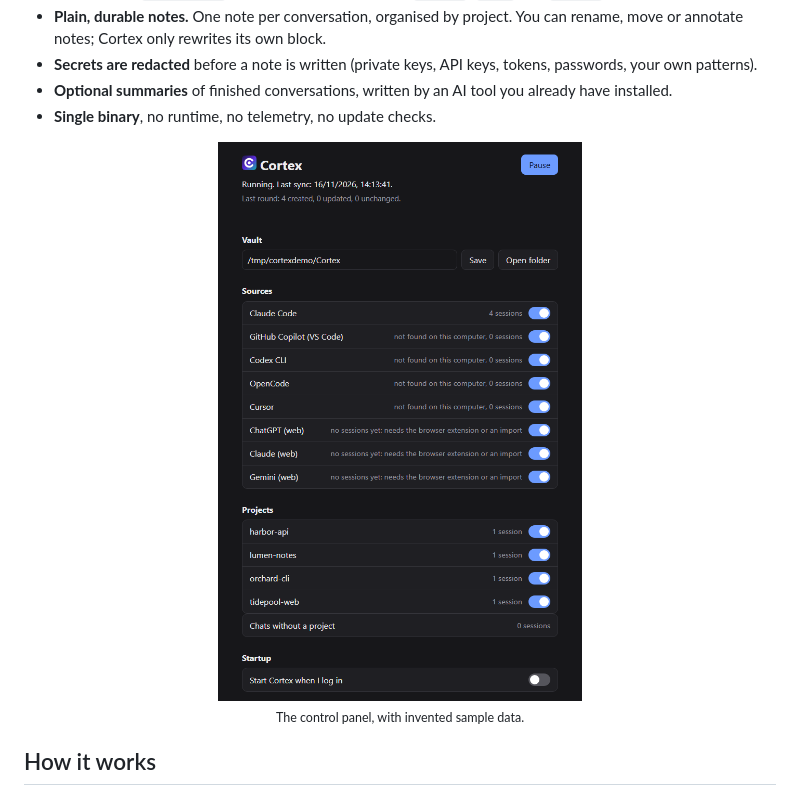
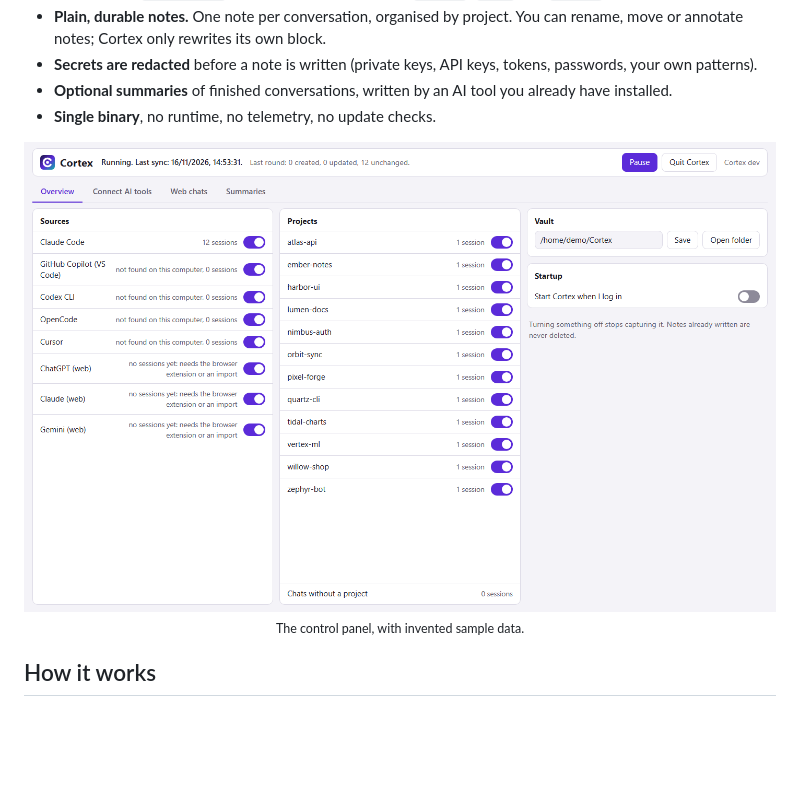
Before and after one commit to marioolf/cortex, a Markdown page: README.md, the part around one of its changes. GitHub-like rendering; pictures changed too: docs/assets/panel.png; blank space fills up the shorter version.

```diff
--- a/README.md
+++ b/README.md
@@ -51,7 +51,7 @@ Everything runs on your machine. There is no account and no cloud service. Nothi
 - **Single binary**, no runtime, no telemetry, no update checks.
 
 <div align="center">
-<img src="docs/assets/panel.png" alt="The Cortex control panel showing sources and projects (invented sample data)" width="460">
+<img src="docs/assets/panel.png" alt="The Cortex control panel: sources, projects, vault and startup in one window (invented sample data)" width="800">
 <br>
 <sub>The control panel, with invented sample data.</sub>
 </div>
```
Also changed, not shown: other parts of README.md (+4 -21 lines), 3 other files.
